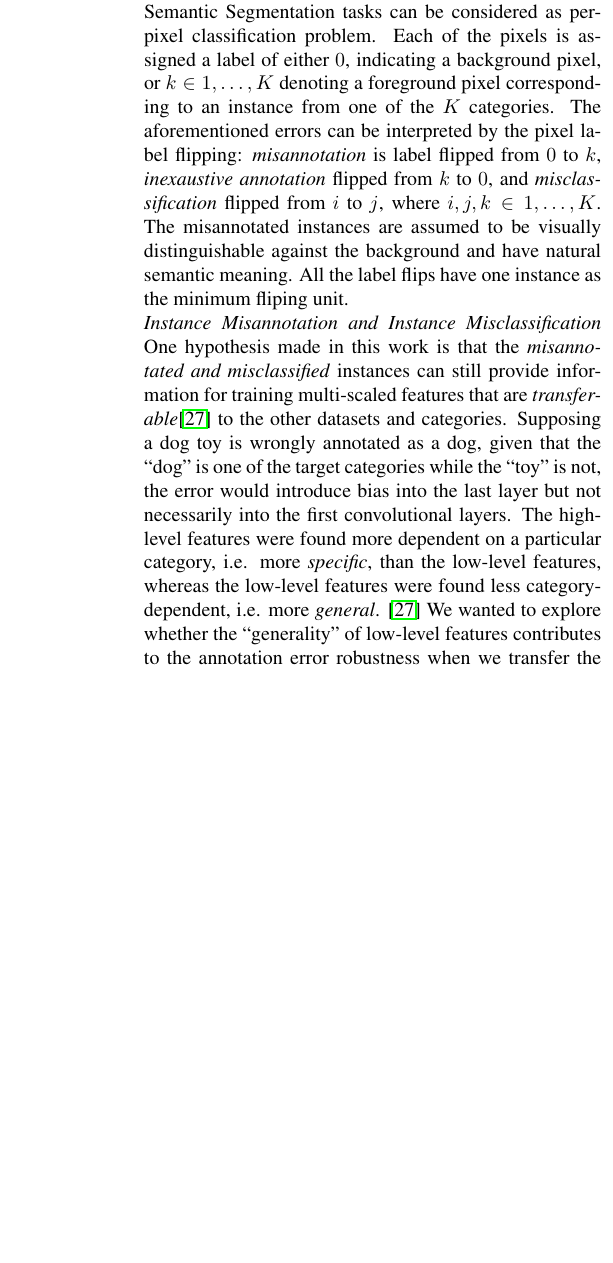
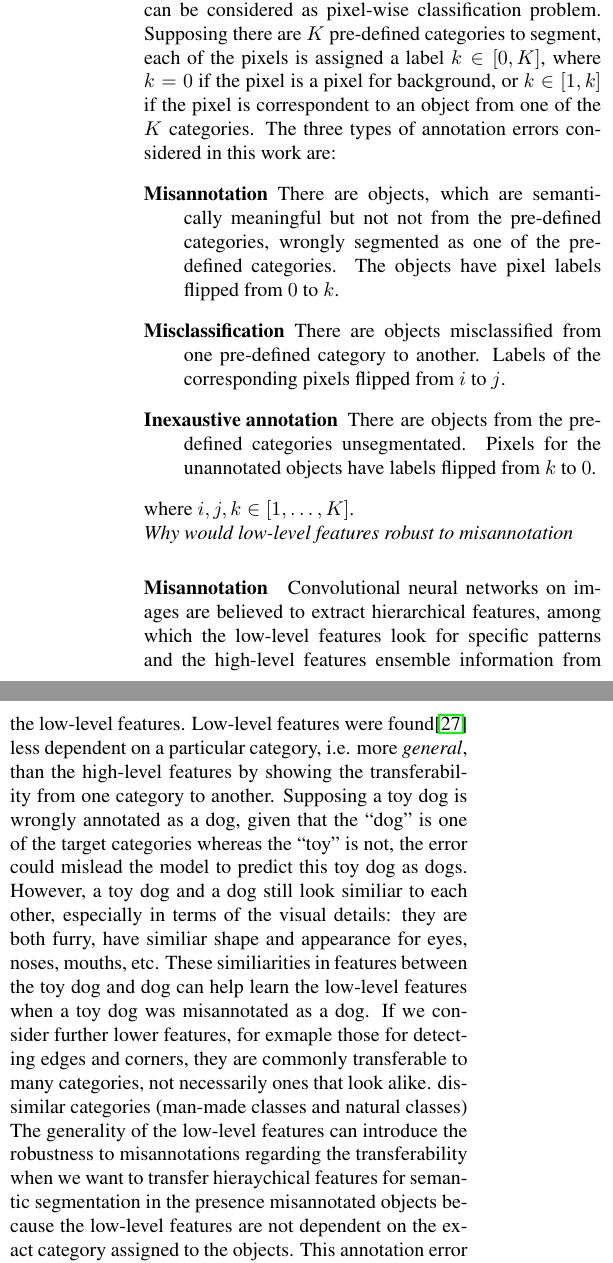
Before and after one commit to JihongJu/drunk-jepsen, a LaTeX paper (main.tex, which reads formulation.tex): part of one column of page 4 of 9 before the commit and two parts of the columns of page 4 of 9 after it, the two joined at a grey line, cut so that both start at the same text, the shorter picture padded with empty space. Compiled offline with pdfLaTeX.

Commit message:
update form/obj

```diff
--- a/formulation.tex
+++ b/formulation.tex
@@ -6,18 +6,31 @@
 \textit{Briefly formulate the problem.}
 
 \noindent
-Semantic Segmentation tasks can be considered as per-pixel classification problem. Each of the pixels is assigned a label of either $0$, indicating a background pixel, or $k \in {1, \ldots, K}$ denoting a foreground pixel corresponding to an instance from one of the $K$ categories.
-The aforementioned errors can be interpreted by the pixel label flipping:
-\textit{misannotation} is label flipped from $0$ to $k$, \textit{inexaustive annotation} flipped from $k$ to $0$, and \textit{misclassification} flipped from $i$ to $j$, where $i, j, k \in {1, \ldots, K}$.
-The misannotated instances are assumed to be visually distinguishable against the background and have natural semantic meaning. All the label flips have one instance as the minimum fliping unit.
+Semantic segmentation and other dense prediction tasks can be considered as pixel-wise classification problem.
+Supposing there are $K$ pre-defined categories to segment, each of the pixels is assigned a label $k \in [0, K]$, where $k=0$ if the pixel is a pixel for background, or $k \in [1, k]$ if the pixel is correspondent to an object from one of the $K$ categories.
+The three types of annotation errors considered in this work are:
+\begin{description}
+  \item [Misannotation] There are objects, which are semantically meaningful but not not from the pre-defined categories, wrongly segmented as one of the pre-defined categories. The objects have pixel labels flipped from $0$ to $k$.
+  \item [Misclassification] There are objects misclassified from one pre-defined category to another. Labels of the corresponding pixels flipped from $i$ to $j$.
+  \item [Inexaustive annotation] There are objects from the pre-defined categories unsegmentated. Pixels for the unannotated objects have labels flipped from $k$ to $0$.
+\end{description}
+where $i, j, k \in [1, \ldots, K]$.
 
 \noindent
-\textit{Instance Misannotation and Instance Misclassification}
+\textit{Why would low-level features robust to misannotation}
 \noindent
-One hypothesis made in this work is that the \textit{misannotated and misclassified} instances can still provide information for training multi-scaled features that are \textit{transferable}\cite{yosinski2014transferable} to the other datasets and categories.
-Supposing a dog toy is wrongly annotated as a dog, given that the ``dog'' is one of the target categories while the ``toy'' is not, the error would introduce bias into the last layer but not necessarily into the first convolutional layers.
-The high-level features were found more dependent on a particular category, i.e. more \textit{specific}, than the low-level features, whereas the low-level features were found less category-dependent, i.e. more \textit{general}. \cite{yosinski2014transferable}
-We wanted to explore whether the ``generality'' of low-level features contributes to the annotation error robustness when we transfer the learned features to a new dataset with new categories.
+\paragraph{Misannotation}
+Convolutional neural networks on images are believed to extract hierarchical features, among which the low-level features look for specific patterns and the high-level features ensemble information from the low-level features.
+Low-level features were found\cite{yosinski2014transferable} less dependent on a particular category, i.e. more \textit{general}, than the high-level features by showing the transferability from one category to another.
+Supposing a toy dog is wrongly annotated as a dog, given that the ``dog'' is one of the target categories whereas the ``toy'' is not, the error could mislead the model to predict this toy dog as dogs.
+However, a toy dog and a dog still look similiar to each other, especially in terms of the visual details: they are both furry, have similiar shape and appearance for eyes, noses, mouths, etc.
+These similiarities in features between the toy dog and dog can help learn the low-level features when a toy dog was misannotated as a dog.
+If we consider further lower features, for exmaple those for detecting edges and corners, they are commonly transferable to many categories, not necessarily ones that look alike.
+dissimilar categories (man-made classes and natural classes)
+%If we constraint ourselves to perceive only part of the dog and the toy dog, for example the ears, it may become difficult even for us to distinguish the two because given only the local information there is not much difference between them.
+The generality of the low-level features can introduce the robustness to misannotations regarding the transferability when we want to transfer hieraychical features for semantic segmentation in the presence misannotated objects because the low-level features are not dependent on the exact category assigned to the objects.
+This annotation error robustness for the low-level features could result in noise robustness for the multiple level pre-trained weights for semantic segmentation with noisy labels.
+In Section \ref{sec:objectness}, we tested whether object misannotation had an impact on the transfehen we transfer the learned features to a new dataset with new categories.
 That leads us to the following research question:
 \begin{enumerate}
   \item How do misannotation and misclassification of instances influence the ``transferability'' of the learned features respectively?
```
Also changed, not shown: objectness.tex (+1 -1 lines), formulation.tex (5 more changed lines).
